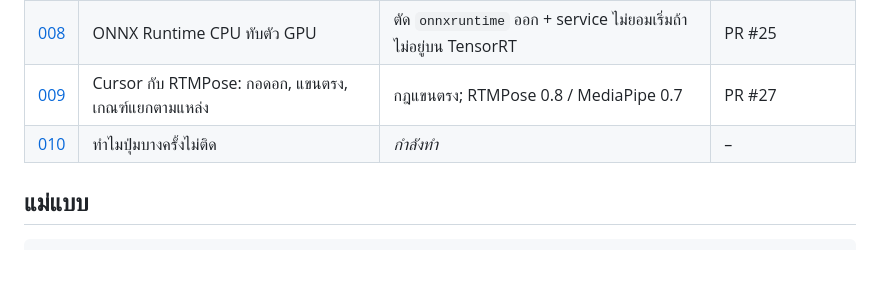
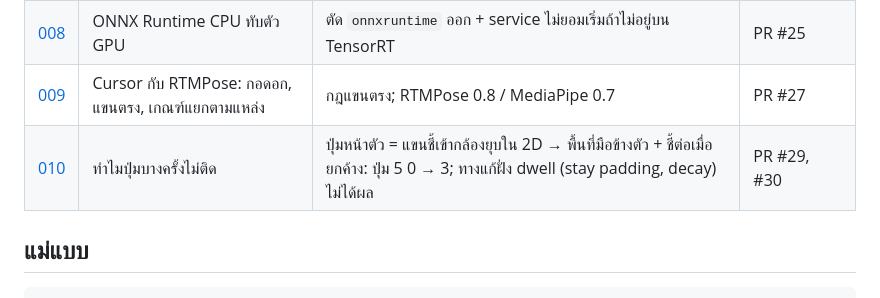
Before and after one commit to KittipoomNaknut/stat-tec, a Markdown page: docs/research/README.md, the part around the change. Drawn GitHub-style; blank space fills up the shorter version.

Commit message:
docs(research): 010 rounds 7-9 — side zone works, dwell tweaks did not

```diff
--- a/docs/research/README.md
+++ b/docs/research/README.md
@@ -18,7 +18,7 @@
 | [007](007-rtmpose-performance.md) | ทำ RTMPose ให้ทัน 30 fps | MJPEG + YOLOX-m + TensorRT FP16 → 7.5 ms avg | PR #23, #25 |
 | [008](008-onnxruntime-cpu-overwrite.md) | ONNX Runtime CPU ทับตัว GPU | ตัด `onnxruntime` ออก + service ไม่ยอมเริ่มถ้าไม่อยู่บน TensorRT | PR #25 |
 | [009](009-cursor-rtmpose-calibration.md) | Cursor กับ RTMPose: กอดอก, แขนตรง, เกณฑ์แยกตามแหล่ง | กฎแขนตรง; RTMPose 0.8 / MediaPipe 0.7 | PR #27 |
-| [010](010-dwell-failures.md) | ทำไมปุ่มบางครั้งไม่ติด | *กำลังทำ* | – |
+| [010](010-dwell-failures.md) | ทำไมปุ่มบางครั้งไม่ติด | ปุ่มหน้าตัว = แขนชี้เข้ากล้องยุบใน 2D → พื้นที่มือข้างตัว + ชี้ต่อเมื่อยกค้าง: ปุ่ม 5 0 → 3; ทางแก้ฝั่ง dwell (stay padding, decay) ไม่ได้ผล | PR #29, #30 |
 
 ## แม่แบบ
 
```
Also changed, not shown: docs/research/010-dwell-failures.md (+38 -3 lines).
